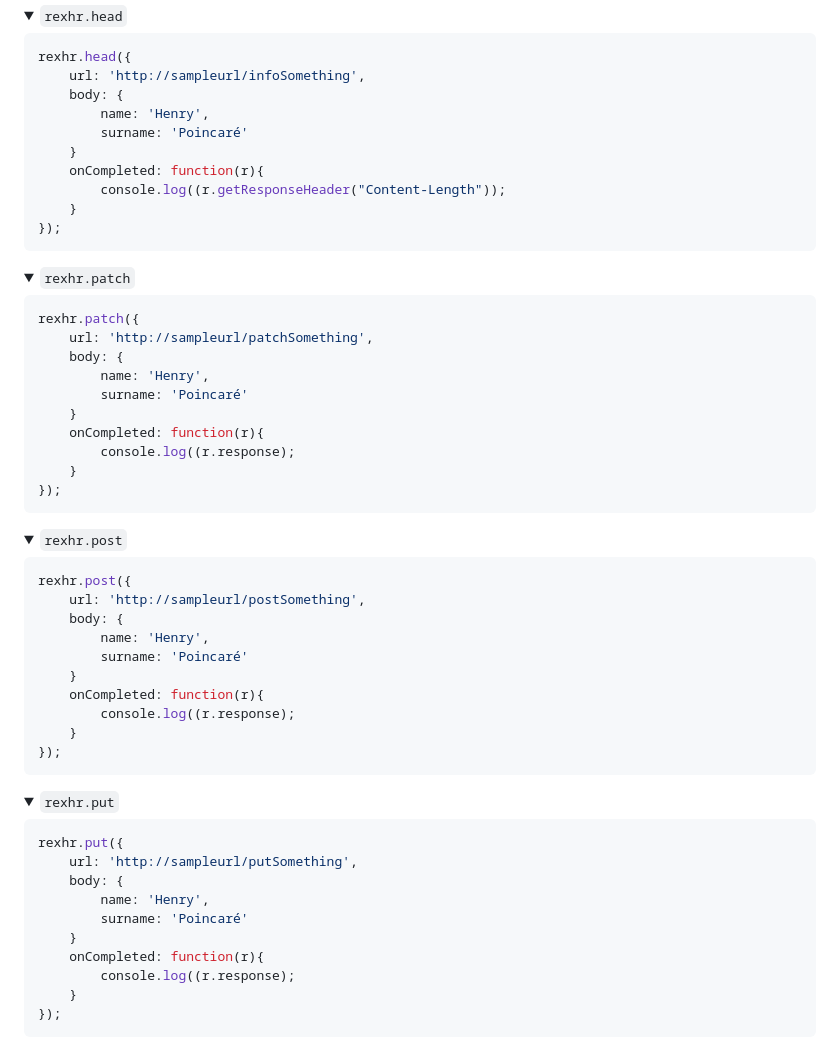
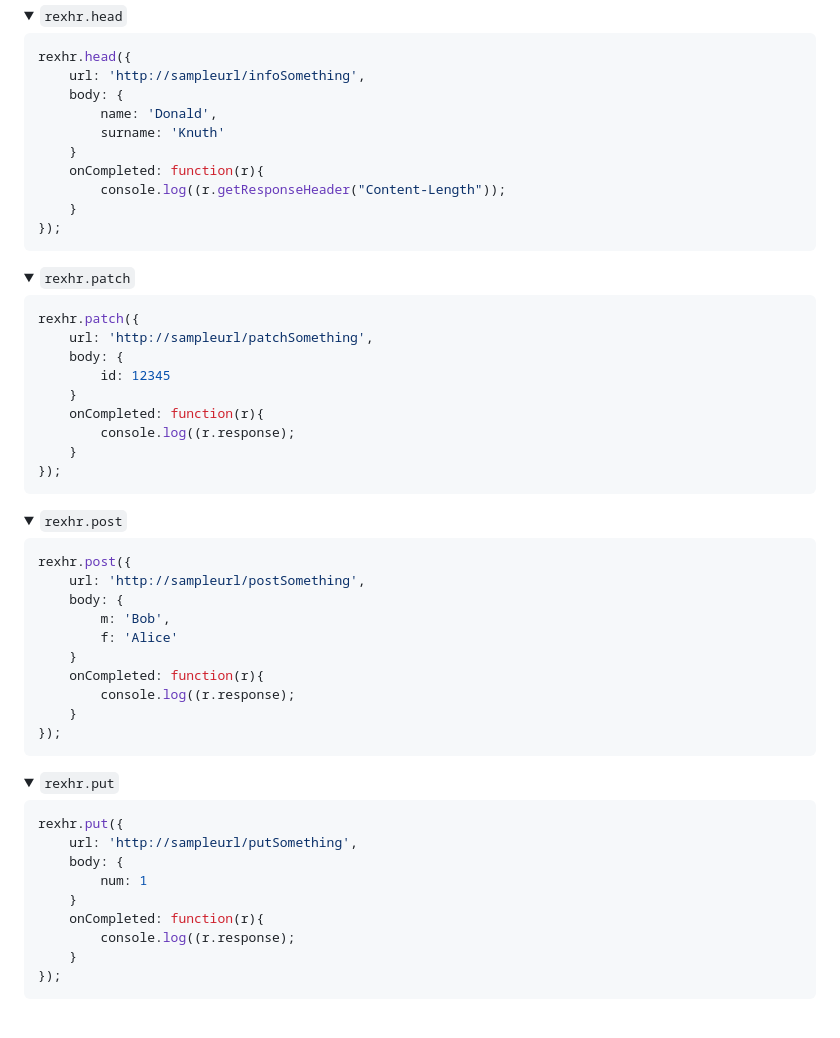
Before and after one commit to fedeghe/rexhr, a Markdown page: README.md, the part around the change. Drawn GitHub-style; folded sections open; blank space fills up the shorter version.

Commit message:
just the readme

```diff
--- a/README.md
+++ b/README.md
@@ -102,8 +102,8 @@ rexhr.get({
 rexhr.head({
 	url: 'http://sampleurl/infoSomething',
 	body: {
-		name: 'Henry',
-		surname: 'Poincaré'
+		name: 'Donald',
+		surname: 'Knuth'
 	}
 	onCompleted: function(r){
 		console.log((r.getResponseHeader("Content-Length"));
@@ -119,8 +119,7 @@ rexhr.head({
 rexhr.patch({
 	url: 'http://sampleurl/patchSomething',
 	body: {
-		name: 'Henry',
-		surname: 'Poincaré'
+		id: 12345
 	}
 	onCompleted: function(r){
 		console.log((r.response);
@@ -136,8 +135,8 @@ rexhr.patch({
 rexhr.post({
 	url: 'http://sampleurl/postSomething',
 	body: {
-		name: 'Henry',
-		surname: 'Poincaré'
+		m: 'Bob',
+		f: 'Alice'
 	}
 	onCompleted: function(r){
 		console.log((r.response);
@@ -153,8 +152,7 @@ rexhr.post({
 rexhr.put({
 	url: 'http://sampleurl/putSomething',
 	body: {
-		name: 'Henry',
-		surname: 'Poincaré'
+		num: 1
 	}
 	onCompleted: function(r){
 		console.log((r.response);
```
Also changed, not shown: source/README.md (+6 -8 lines).
